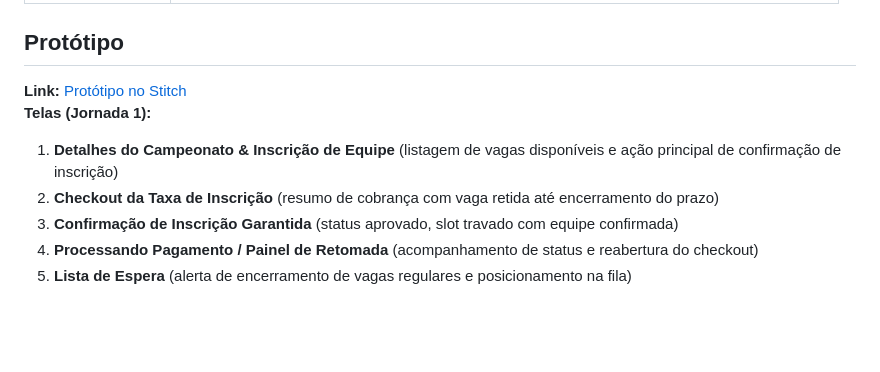
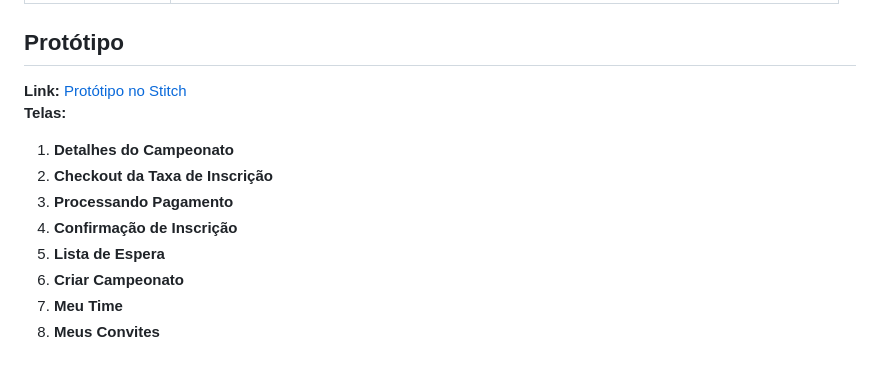
Before and after one commit to BacelarJV/inscricao-esports, a Markdown page: docs/design-tokens.md, the part around one of its changes. Drawn GitHub-style; blank space fills up the shorter version.

Commit message:
docs(design): atualiza tokens e protótipo stitch

```diff
--- a/docs/design-tokens.md
+++ b/docs/design-tokens.md
@@ -64,10 +64,13 @@ Família principal: `Inter`, sans-serif.
 
 ## Protótipo
 
-**Link:** [Protótipo no Stitch](https://stitch.withgoogle.com/preview/11000728704193360087?node-id=d2cf76c9d7d9414cba740122ff3cab60)
-**Telas (Jornada 1):**
-1. **Detalhes do Campeonato & Inscrição de Equipe** (listagem de vagas disponíveis e ação principal de confirmação de inscrição)
-2. **Checkout da Taxa de Inscrição** (resumo de cobrança com vaga retida até encerramento do prazo)
-3. **Confirmação de Inscrição Garantida** (status aprovado, slot travado com equipe confirmada)
-4. **Processando Pagamento / Painel de Retomada** (acompanhamento de status e reabertura do checkout)
-5. **Lista de Espera** (alerta de encerramento de vagas regulares e posicionamento na fila)
+**Link:** [Protótipo no Stitch](https://stitch.withgoogle.com/projects/11000728704193360087)
+**Telas:**
+1. **Detalhes do Campeonato**
+2. **Checkout da Taxa de Inscrição**
+3. **Processando Pagamento**
+4. **Confirmação de Inscrição**
+5. **Lista de Espera**
+6. **Criar Campeonato**
+7. **Meu Time**
+8. **Meus Convites**
```
Also changed, not shown: other parts of docs/design-tokens.md (+1 -1 lines).
